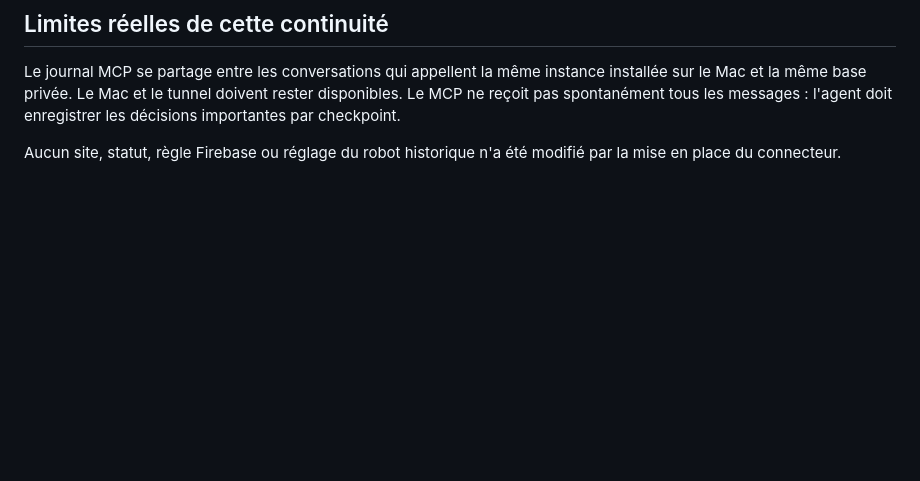
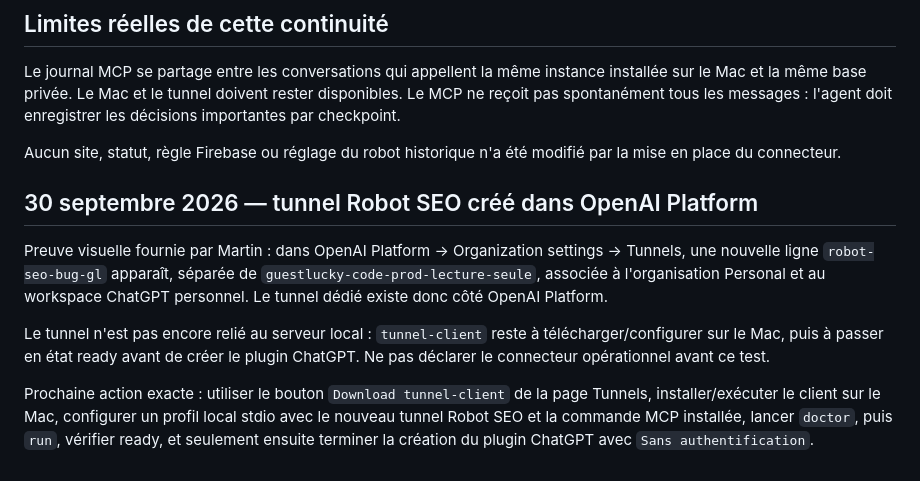
Before and after one commit to xSARRASx/BUG-GL, a Markdown page: robot/REPRISE.md, the part around the change. Drawn GitHub-style; blank space fills up the shorter version.

Commit message:
docs(robot): confirmer creation du tunnel Platform Robot SEO

```diff
--- a/robot/REPRISE.md
+++ b/robot/REPRISE.md
@@ -116,3 +116,12 @@ Le cron est configuré aux minutes `7,22,37,52`. Le démarrage autonome est dém
 Le journal MCP se partage entre les conversations qui appellent la même instance installée sur le Mac et la même base privée. Le Mac et le tunnel doivent rester disponibles. Le MCP ne reçoit pas spontanément tous les messages : l'agent doit enregistrer les décisions importantes par checkpoint.
 
 Aucun site, statut, règle Firebase ou réglage du robot historique n'a été modifié par la mise en place du connecteur.
+
+
+## 30 septembre 2026 — tunnel Robot SEO créé dans OpenAI Platform
+
+Preuve visuelle fournie par Martin : dans OpenAI Platform → Organization settings → Tunnels, une nouvelle ligne `robot-seo-bug-gl` apparaît, séparée de `guestlucky-code-prod-lecture-seule`, associée à l'organisation Personal et au workspace ChatGPT personnel. Le tunnel dédié existe donc côté OpenAI Platform.
+
+Le tunnel n'est pas encore relié au serveur local : `tunnel-client` reste à télécharger/configurer sur le Mac, puis à passer en état ready avant de créer le plugin ChatGPT. Ne pas déclarer le connecteur opérationnel avant ce test.
+
+Prochaine action exacte : utiliser le bouton `Download tunnel-client` de la page Tunnels, installer/exécuter le client sur le Mac, configurer un profil local stdio avec le nouveau tunnel Robot SEO et la commande MCP installée, lancer `doctor`, puis `run`, vérifier ready, et seulement ensuite terminer la création du plugin ChatGPT avec `Sans authentification`.
```
